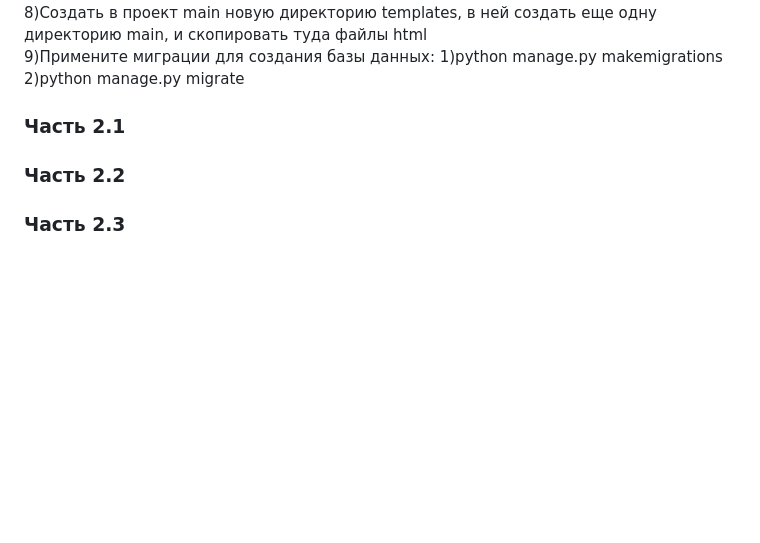
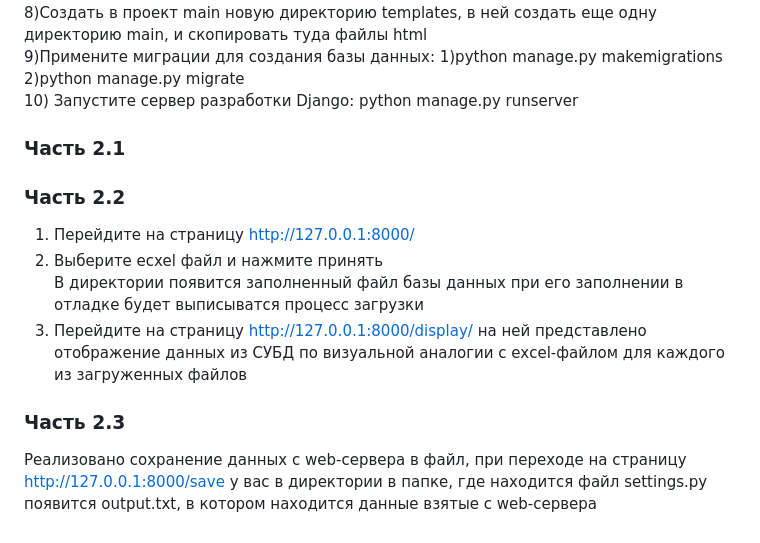
Before and after one commit to Rafskot/B1Testovoe, a Markdown page: README.md, the part around the change. GitHub-like rendering; blank space fills up the shorter version.

```diff
--- a/README.md
+++ b/README.md
@@ -30,6 +30,13 @@ urlpatterns = [
 7)В проект main скопировать файлы:view.py,models.py,form.py, util.py, forms.py из папки zadadnie\main
 8)Создать в проект main новую директорию templates, в ней создать еще одну директорию main, и скопировать туда файлы html
 9)Примените миграции для создания базы данных: 1)python manage.py makemigrations 2)python manage.py migrate
+10) Запустите сервер разработки Django: python manage.py runserver
 ### Часть 2.1
 ### Часть 2.2
+1) Перейдите на страницу http://127.0.0.1:8000/
+2) Выберите ecxel файл и нажмите принять
+В директории появится заполненный файл базы данных при его заполнении в отладке будет выписыватся процесс загрузки
+3) Перейдите на страницу http://127.0.0.1:8000/display/ на ней представлено отображение данных из СУБД по визуальной аналогии с exсel-файлом для каждого
+из загруженных файлов
 ### Часть 2.3
+Реализовано сохранение данных с web-сервера в файл, при переходе на страницу  http://127.0.0.1:8000/save у вас в директории в папке, где находится файл settings.py появится output.txt, в котором находится данные взятые с web-сервера
```
